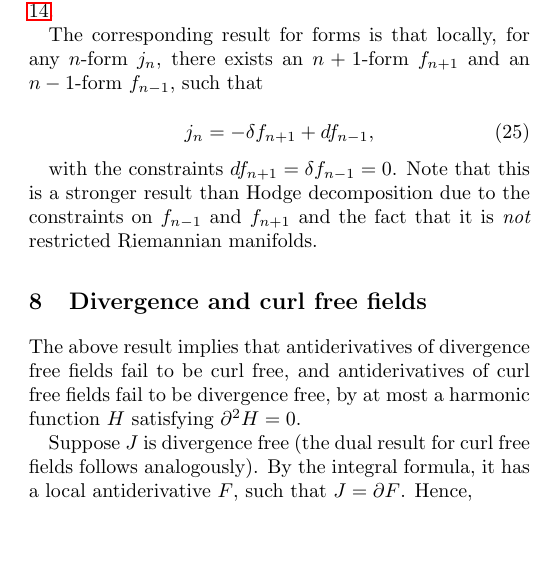
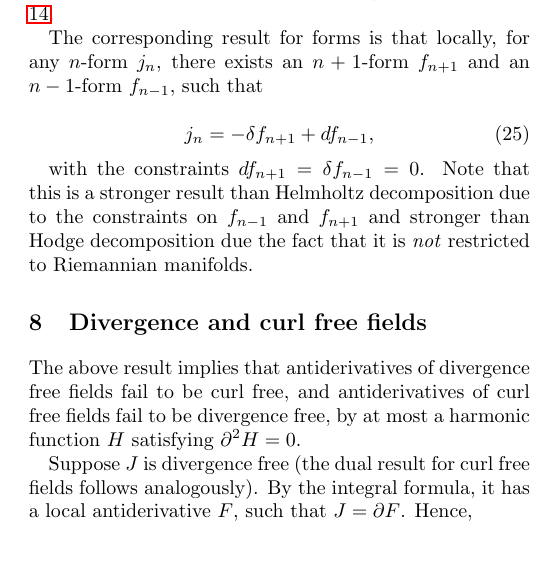
Before and after one commit to lukeburns/maxwells-equations, a LaTeX document (maxwell.tex): part of one column of page 3 of 4, cut so that both start at the same text. Compiled offline with pdfLaTeX.

Commit message:
appended to helmholtz decomposition

```diff
--- a/maxwell.tex
+++ b/maxwell.tex
@@ -219,7 +219,7 @@ The corresponding result for forms is that locally, for any $n$-form $j_n$, ther
   j_n = -\delta f_{n+1} + d f_{n-1},
 \end{equation}
 
-with the constraints $df_{n+1}=\delta f_{n-1} = 0$. Note that this is a stronger result than Hodge decomposition due to the constraints on $f_{n-1}$ and $f_{n+1}$ and the fact that it is \emph{not} restricted Riemannian manifolds.
+with the constraints $df_{n+1}=\delta f_{n-1} = 0$. Note that this is a stronger result than Helmholtz decomposition due to the constraints on $f_{n-1}$ and $f_{n+1}$ and stronger than Hodge decomposition due the fact that it is \emph{not} restricted to Riemannian manifolds.
 
 \section{Divergence and curl free fields}
 
```
Also changed, not shown: maxwell.pdf.
